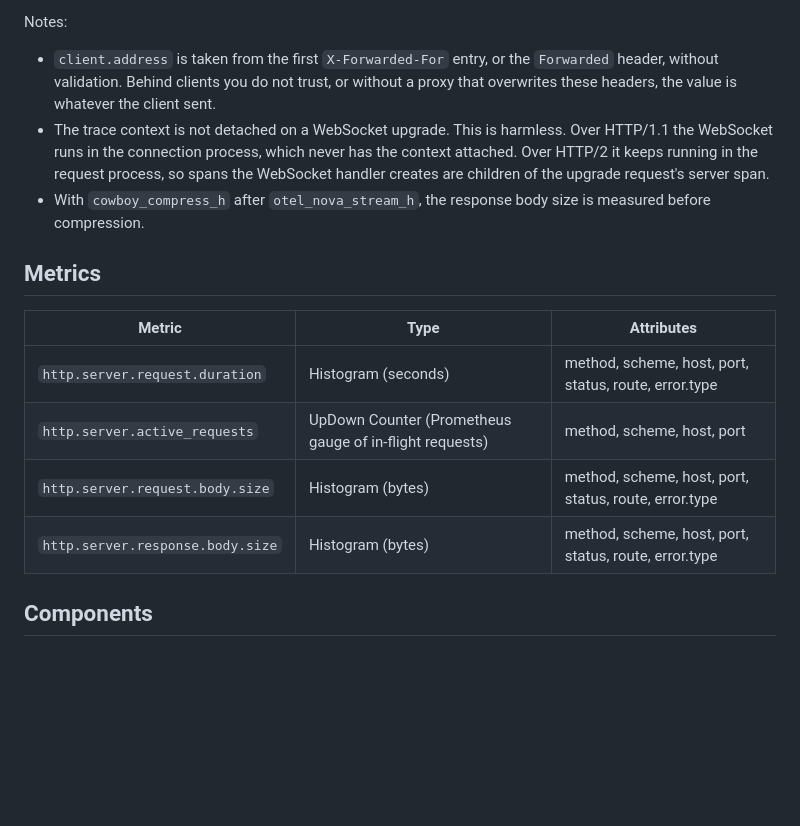
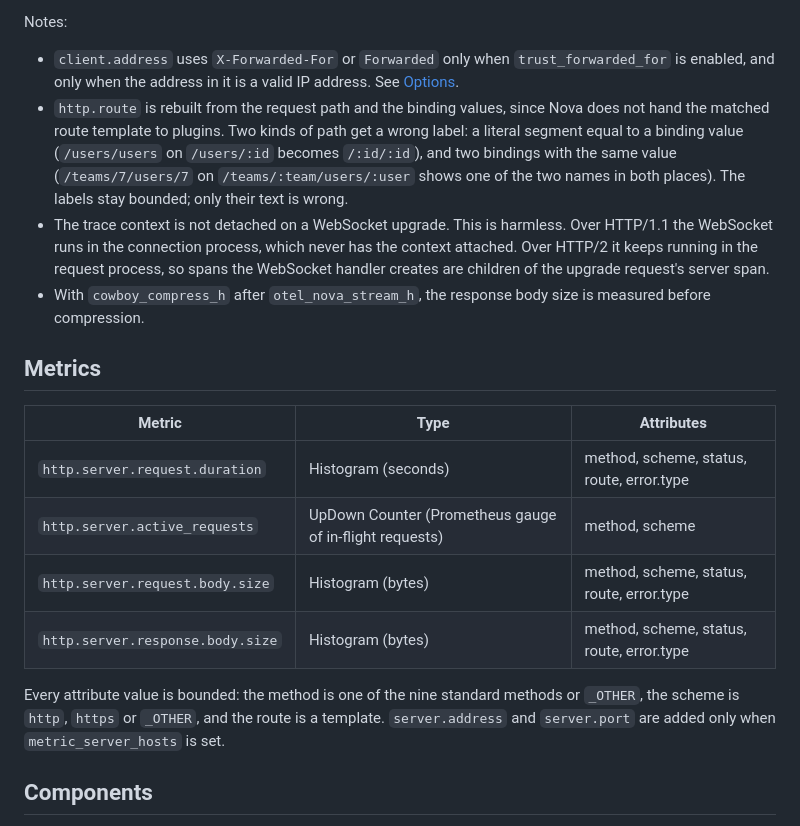
Before and after one commit to novaframework/opentelemetry_nova, a Markdown page: README.md, the part around one of its changes. Drawn GitHub-style; blank space fills up the shorter version.

```diff
--- a/README.md
+++ b/README.md
@@ -186,10 +252,15 @@ series bounded by the route table.
 
 Notes:
 
-- `client.address` is taken from the first `X-Forwarded-For` entry, or the
-  `Forwarded` header, without validation. Behind clients you do not trust, or
-  without a proxy that overwrites these headers, the value is whatever the
-  client sent.
+- `client.address` uses `X-Forwarded-For` or `Forwarded` only when
+  `trust_forwarded_for` is enabled, and only when the address in it is a valid
+  IP address. See [Options](#4-options).
+- `http.route` is rebuilt from the request path and the binding values, since
+  Nova does not hand the matched route template to plugins. Two kinds of path
+  get a wrong label: a literal segment equal to a binding value (`/users/users`
+  on `/users/:id` becomes `/:id/:id`), and two bindings with the same value
+  (`/teams/7/users/7` on `/teams/:team/users/:user` shows one of the two names
+  in both places). The labels stay bounded; only their text is wrong.
 - The trace context is not detached on a WebSocket upgrade. This is harmless.
   Over HTTP/1.1 the WebSocket runs in the connection process, which never has
   the context attached. Over HTTP/2 it keeps running in the request process,
@@ -202,10 +273,15 @@ Notes:
 
 | Metric | Type | Attributes |
 |--------|------|------------|
-| `http.server.request.duration` | Histogram (seconds) | method, scheme, host, port, status, route, error.type |
-| `http.server.active_requests` | UpDown Counter (Prometheus gauge of in-flight requests) | method, scheme, host, port |
-| `http.server.request.body.size` | Histogram (bytes) | method, scheme, host, port, status, route, error.type |
-| `http.server.response.body.size` | Histogram (bytes) | method, scheme, host, port, status, route, error.type |
+| `http.server.request.duration` | Histogram (seconds) | method, scheme, status, route, error.type |
+| `http.server.active_requests` | UpDown Counter (Prometheus gauge of in-flight requests) | method, scheme |
+| `http.server.request.body.size` | Histogram (bytes) | method, scheme, status, route, error.type |
+| `http.server.response.body.size` | Histogram (bytes) | method, scheme, status, route, error.type |
+
+Every attribute value is bounded: the method is one of the nine standard
+methods or `_OTHER`, the scheme is `http`, `https` or `_OTHER`, and the route
+is a template. `server.address` and `server.port` are added only when
+`metric_server_hosts` is set.
 
 ## Components
 
```
Also changed, not shown: other parts of README.md (+70 -4 lines).
